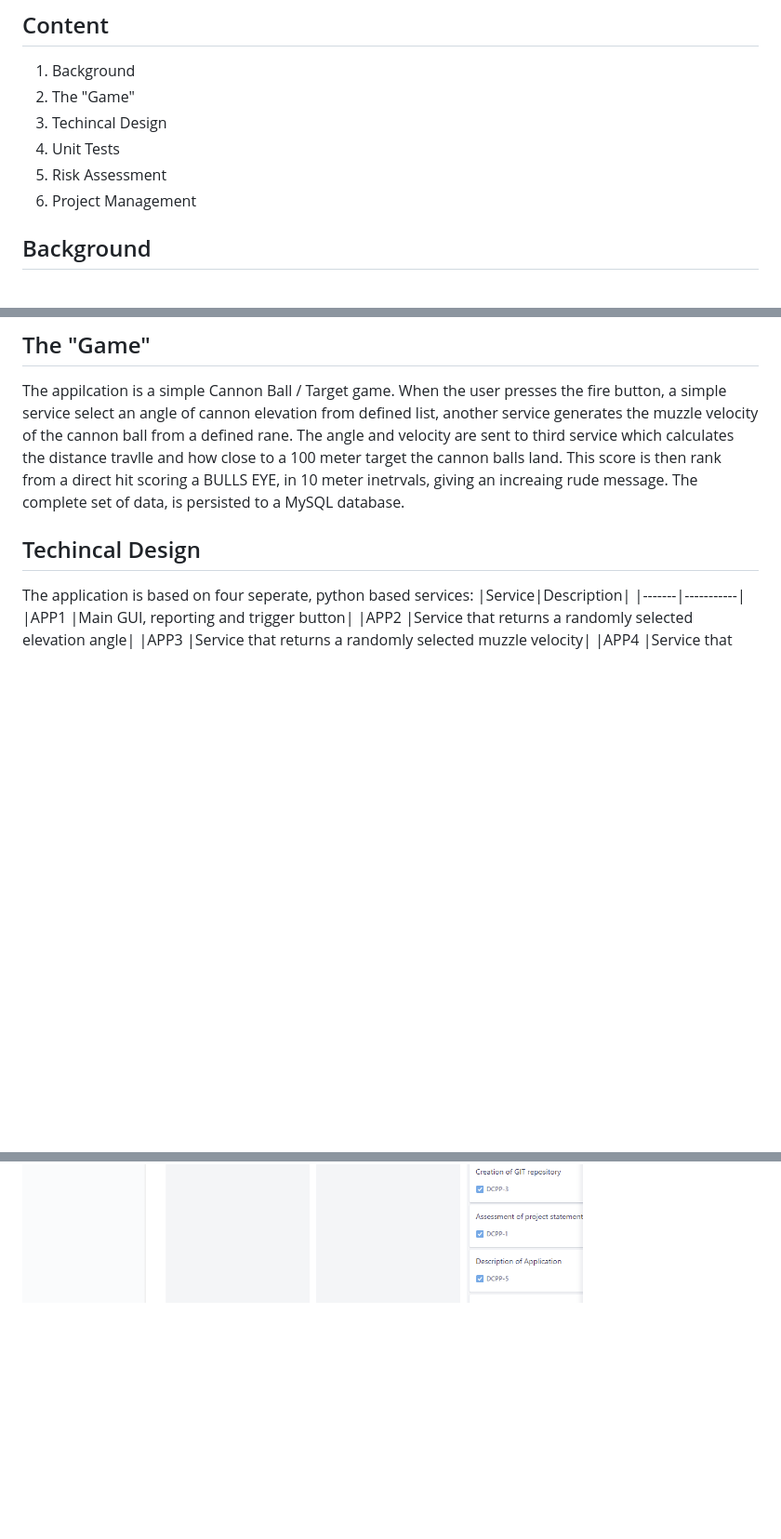
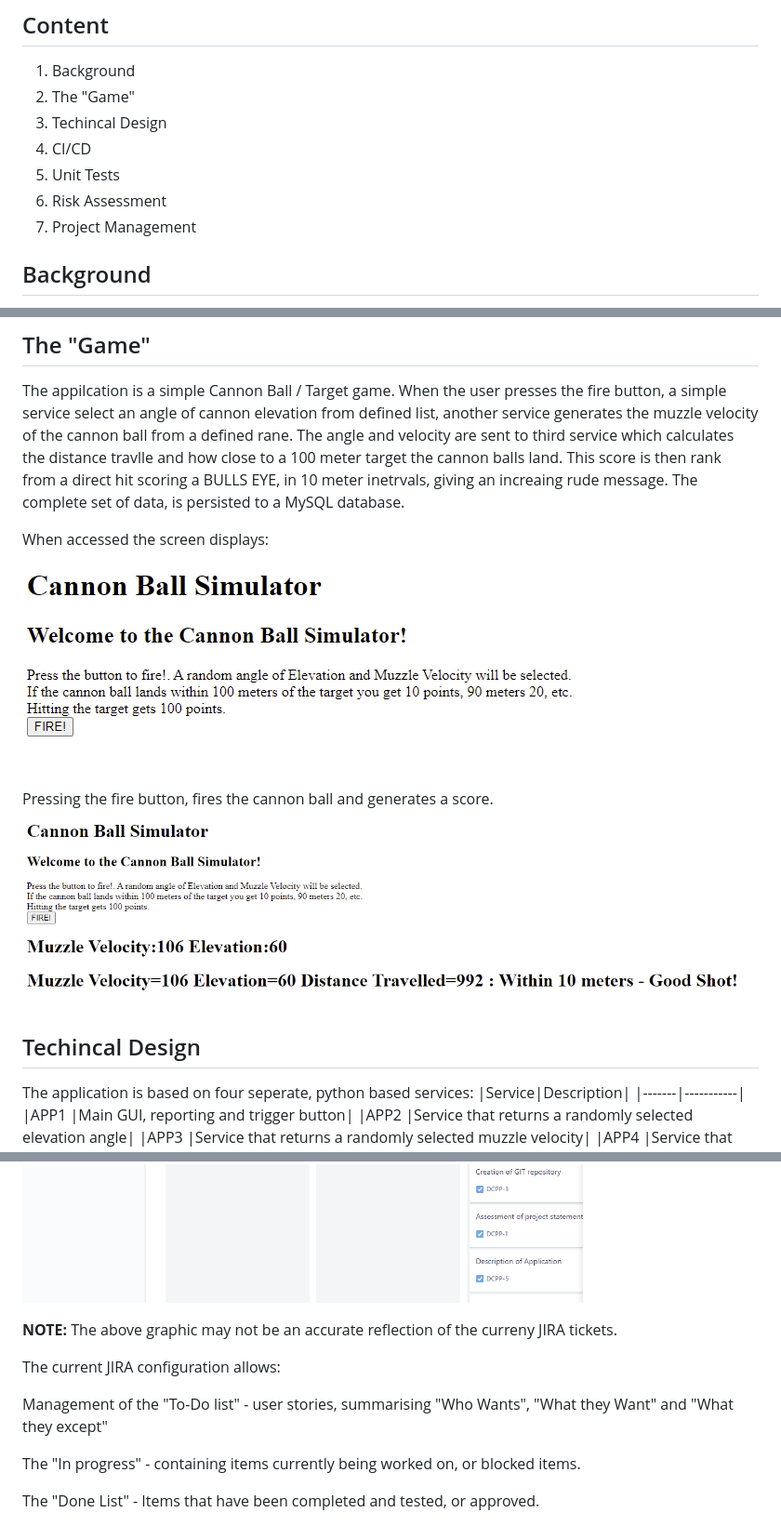
Before and after one commit to martingtaylor/dcpp, a Markdown page: README.md, 3 parts joined by grey strips. Shown at 93% size. GitHub-like rendering; pictures changed too: images/dcpp_SCREEN0.PNG (added), images/dcpp_SCREEN1.PNG (added); blank space fills up the shorter version.

```diff
--- a/README.md
+++ b/README.md
@@ -5,9 +5,10 @@
 1. Background
 2. The "Game"
 3. Techincal Design
-4. Unit Tests
-5. Risk Assessment
-6. Project Management
+4. CI/CD
+5. Unit Tests
+6. Risk Assessment
+7. Project Management
 
 
 ## Background
@@ -33,6 +34,12 @@ The angle and velocity are sent to third service which calculates the distance t
 a direct hit scoring a BULLS EYE, in 10 meter inetrvals, giving an increaing rude message.
 The complete set of data, is persisted to a MySQL database.
 
+When accessed the screen displays:
+![SCREEN0](images/dcpp_SCREEN0.PNG)
+
+Pressing the fire button, fires the cannon ball and generates a score.
+![SCREEN0](images/dcpp_SCREEN1.PNG)
+
 
 ## Techincal Design
 The application is based on four seperate, python based services:
@@ -70 +98,11 @@ All project steps where recorded on a JIRA Board:
 ![JIRA Board](images/dcpp_JIRA_bord.PNG)
+
+**NOTE:** The above graphic may not be an accurate reflection of the curreny JIRA tickets.
+
+The current JIRA configuration allows:
+
+Management of the "To-Do list" - user stories, summarising "Who Wants", "What they Want" and "What they except"
+
+The "In progress" - containing items currently being worked on, or blocked items.
+
+The "Done List" - Items that have been completed and tested, or approved.
```
Also changed, not shown: other parts of README.md (+23 -2 lines), images/dccp_Dockerhub.PNG (added), 1 other file.
